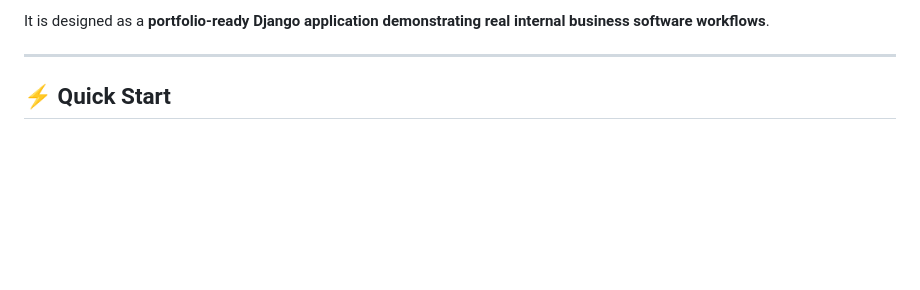
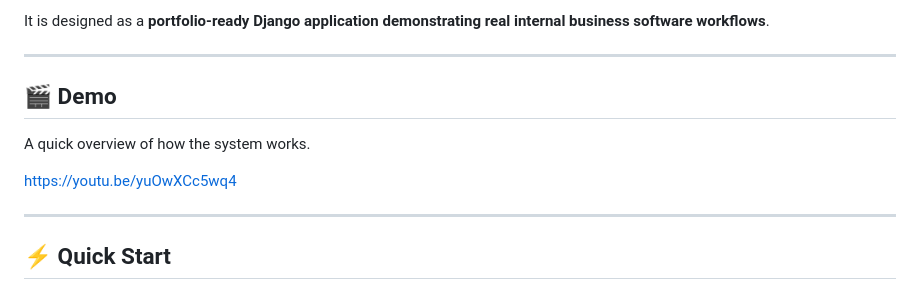
Before and after one commit to Lautarocuello98/business-web-app, a Markdown page: README.md, the part around the change. Drawn GitHub-style; blank space fills up the shorter version.

```diff
--- a/README.md
+++ b/README.md
@@ -26,6 +26,14 @@ The project demonstrates practical web development patterns commonly used in rea
 - dashboard metrics for operational visibility
 
 It is designed as a **portfolio-ready Django application demonstrating real internal business software workflows**.
+
+---
+
+## 🎬 Demo
+
+A quick overview of how the system works.
+
+https://youtu.be/yuOwXCc5wq4
 
 ---
 
```
